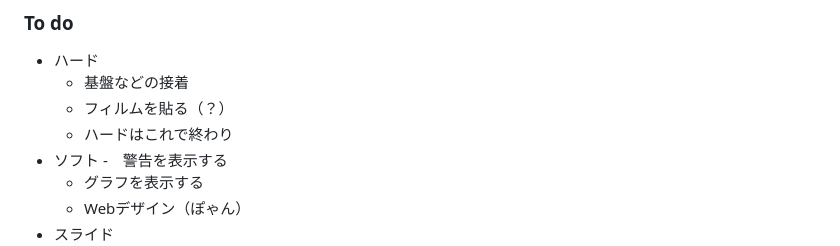
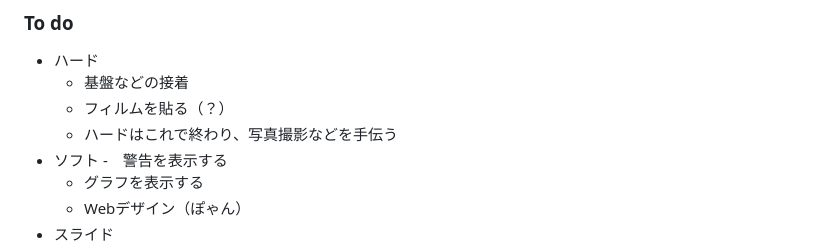
Before and after one commit to OptMist-Tokyo/experiment2024, a Markdown page: diary.md, the part around the change. Rendered like a GitHub page.

```diff
--- a/diary.md
+++ b/diary.md
@@ -208,7 +208,7 @@
 - ハード
   - 基盤などの接着
   - フィルムを貼る（？）
-  - ハードはこれで終わり
+  - ハードはこれで終わり、写真撮影などを手伝う
 - ソフト
   -　警告を表示する
   - グラフを表示する
```
